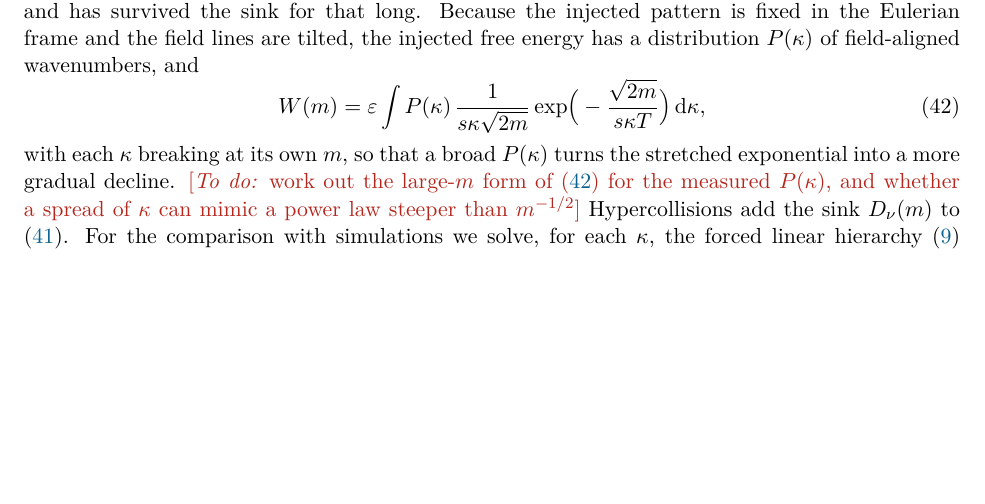
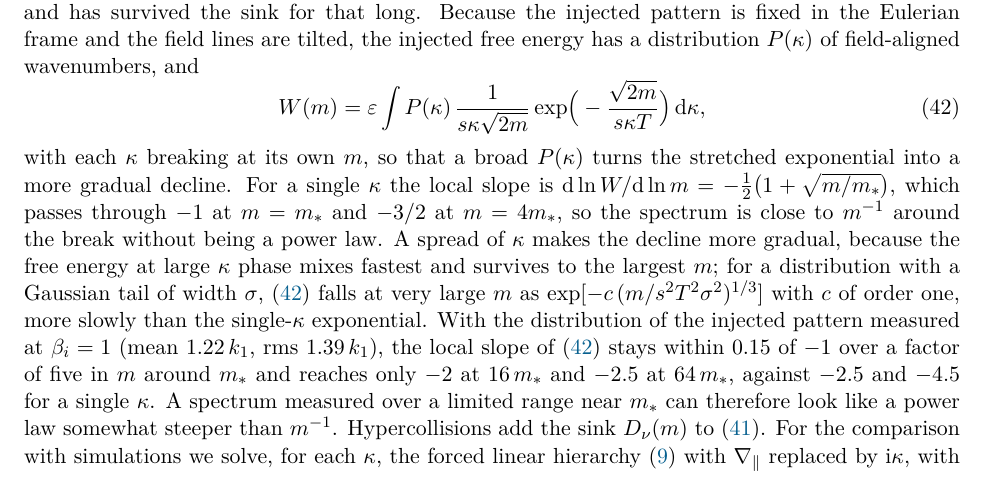
Before and after one commit to anjor/krmhd-research, a LaTeX paper (paper/phase-velocity-slices/main.tex, which reads paper/phase-velocity-slices/sections/06-twochannel.tex): part of page 16 of 39 before the commit and part of page 16 of 40 after it, cut so that both start at the same text, the shorter picture padded with empty space. Compiled offline with pdfLaTeX.

Commit message:
Paper: large-m form of the model with a spread of kappa
Single kappa: local slope -(1 + sqrt(m/m_*))/2, i.e. -1 at m_*; with the
measured P(kappa) the slope stays within 0.15 of -1 over a factor of five in m
and steepens only slowly (-2 at 16 m_*); a Gaussian tail gives
exp[-c (m/s^2 T^2 sigma^2)^(1/3)] at very large m. A limited range near m_*
can look like a power law somewhat steeper than m^-1.

Claude-Session: https://claude.ai/code/session_011UVysGTDctjEhUWxPixPC6

```diff
--- a/paper/phase-velocity-slices/sections/06-twochannel.tex
+++ b/paper/phase-velocity-slices/sections/06-twochannel.tex
@@ -26,7 +26,7 @@ where $\eps$ is the rate of injection into $g_0$. The free energy at $m$ was inj
 \begin{equation}\label{eq:Wspread}
   W(m)=\eps\int P(\kappa)\,\frac{1}{s\kappa\sqrt{2m}}\exp\!\Big(-\frac{\sqrt{2m}}{s\kappa T}\Big)\,\dd\kappa ,
 \end{equation}
-with each $\kappa$ breaking at its own $m$, so that a broad $P(\kappa)$ turns the stretched exponential into a more gradual decline. \placeholder{work out the large-$m$ form of (\ref{eq:Wspread}) for the measured $P(\kappa)$, and whether a spread of $\kappa$ can mimic a power law steeper than $m^{-1/2}$} Hypercollisions add the sink $D_\nu(m)$ to (\ref{eq:Wmodel}). For the comparison with simulations we solve, for each $\kappa$, the forced linear hierarchy (\ref{mod:hierarchy}) with $\gradpar$ replaced by $\ii\kappa$, with the damping rate $1/(2T)$ added to every amplitude and with the hypercollisions of the run, and sum over the measured $P(\kappa)$ (appendix~\ref{app:methods}). This reproduces (\ref{eq:Wspread}) at large $m$ and is exact for the linear problem at small $m$. Once $T$ and $P(\kappa)$ are measured, the model has no free parameter.
+with each $\kappa$ breaking at its own $m$, so that a broad $P(\kappa)$ turns the stretched exponential into a more gradual decline. For a single $\kappa$ the local slope is $\dd\ln W/\dd\ln m=-\tfrac12\big(1+\sqrt{m/m_*}\big)$, which passes through $-1$ at $m=m_*$ and $-3/2$ at $m=4m_*$, so the spectrum is close to $m^{-1}$ around the break without being a power law. A spread of $\kappa$ makes the decline more gradual, because the free energy at large $\kappa$ phase mixes fastest and survives to the largest $m$; for a distribution with a Gaussian tail of width $\sigma$, (\ref{eq:Wspread}) falls at very large $m$ as $\exp[-c\,(m/s^2T^2\sigma^2)^{1/3}]$ with $c$ of order one, more slowly than the single-$\kappa$ exponential. With the distribution of the injected pattern measured at $\beta_i=1$ (mean $1.22\,k_1$, rms $1.39\,k_1$), the local slope of (\ref{eq:Wspread}) stays within $0.15$ of $-1$ over a factor of five in $m$ around $m_*$ and reaches only $-2$ at $16\,m_*$ and $-2.5$ at $64\,m_*$, against $-2.5$ and $-4.5$ for a single $\kappa$. A spectrum measured over a limited range near $m_*$ can therefore look like a power law somewhat steeper than $m^{-1}$. Hypercollisions add the sink $D_\nu(m)$ to (\ref{eq:Wmodel}). For the comparison with simulations we solve, for each $\kappa$, the forced linear hierarchy (\ref{mod:hierarchy}) with $\gradpar$ replaced by $\ii\kappa$, with the damping rate $1/(2T)$ added to every amplitude and with the hypercollisions of the run, and sum over the measured $P(\kappa)$ (appendix~\ref{app:methods}). This reproduces (\ref{eq:Wspread}) at large $m$ and is exact for the linear problem at small $m$. Once $T$ and $P(\kappa)$ are measured, the model has no free parameter.
 
 The form (\ref{eq:Wmodel}) is that of \citet[eq.~112]{ZoccoSchekochihin2011} for the Hermite spectrum of growing modes, with their $2\gamma$ replaced by $1/T$, and \citet[eqs~2.58--2.59]{Schekochihin2016} solved the same continuity equation in $m$ with the collisional sink $2\nu m$ in place of $1/T$. What the model adds is the identification of the sink with the passive-scalar cascade, which the exact results of sections~\ref{sec:hermite} and~\ref{sec:frozen} make the only effect of the nonlinearity on $W(m)$ once the field lines are frozen.
 
```
Also changed, not shown: paper/phase-velocity-slices/main.pdf.
